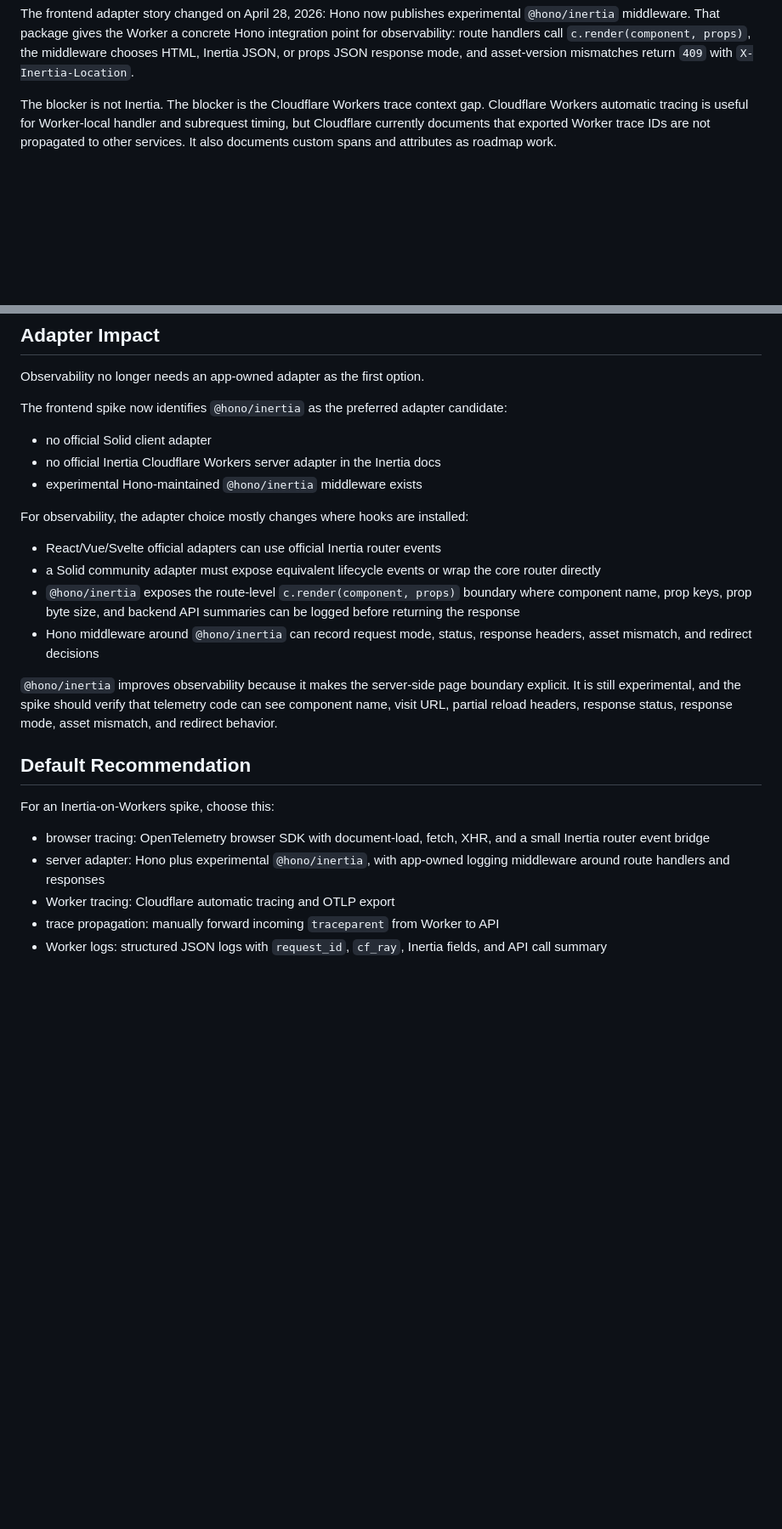
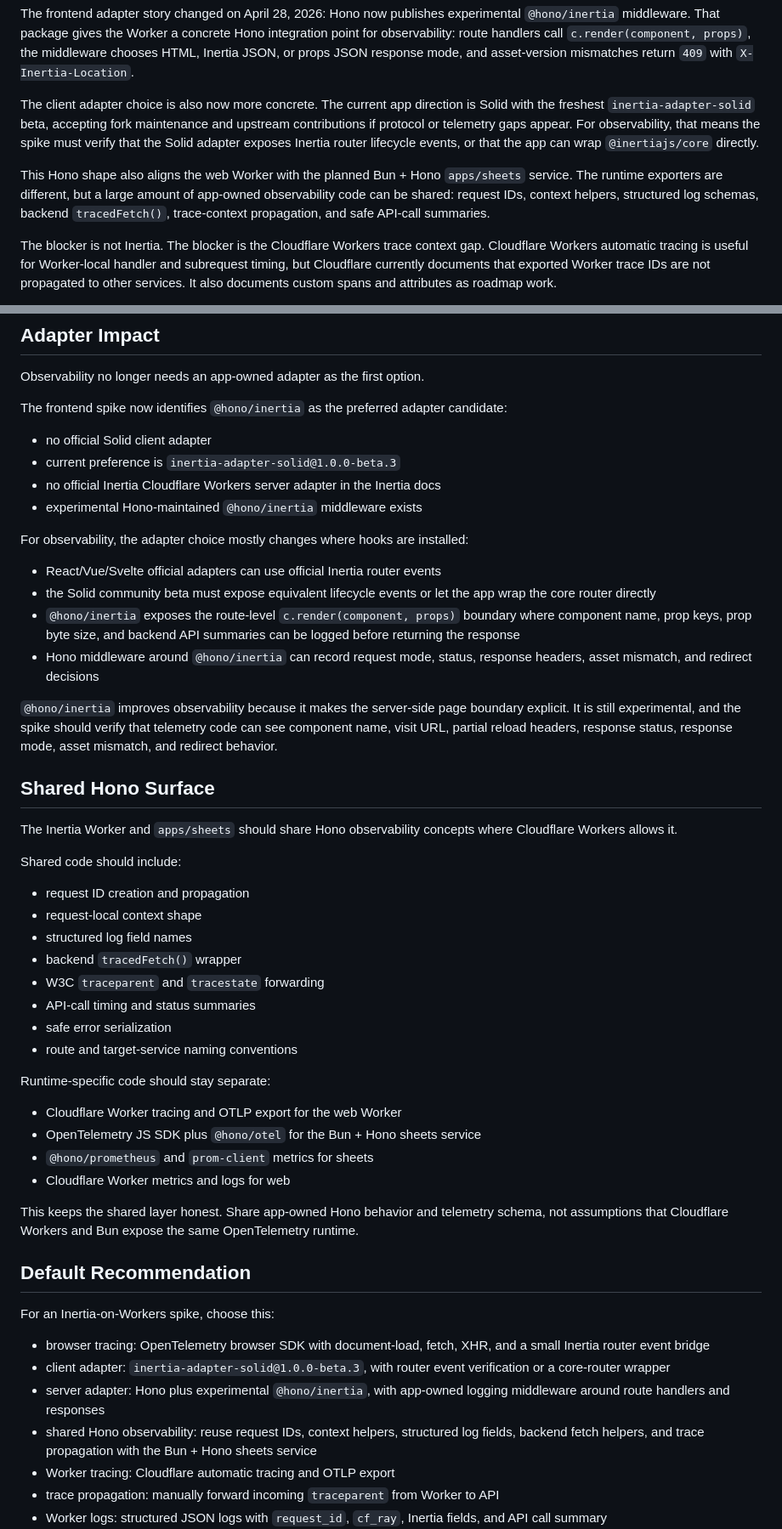
Before and after one commit to meoyawn/recurring, a Markdown page: spikes/observability/inertia.md, 2 parts joined by grey strips. Shown at 85% size. Drawn GitHub-style; blank space fills up the shorter version.

Commit message:
docs: update inertia observability spike

```diff
--- a/spikes/observability/inertia.md
+++ b/spikes/observability/inertia.md
@@ -38,6 +41,19 @@ concrete Hono integration point for observability: route handlers call
 `c.render(component, props)`, the middleware chooses HTML, Inertia JSON, or
 props JSON response mode, and asset-version mismatches return `409` with
 `X-Inertia-Location`.
+
+The client adapter choice is also now more concrete. The current app direction
+is Solid with the freshest `inertia-adapter-solid` beta, accepting fork
+maintenance and upstream contributions if protocol or telemetry gaps appear.
+For observability, that means the spike must verify that the Solid adapter
+exposes Inertia router lifecycle events, or that the app can wrap
+`@inertiajs/core` directly.
+
+This Hono shape also aligns the web Worker with the planned Bun + Hono
+`apps/sheets` service. The runtime exporters are different, but a large amount
+of app-owned observability code can be shared: request IDs, context helpers,
+structured log schemas, backend `tracedFetch()`, trace-context propagation,
+and safe API-call summaries.
 
 The blocker is not Inertia. The blocker is the Cloudflare Workers trace context
 gap. Cloudflare Workers automatic tracing is useful for Worker-local handler and
@@ -417,14 +433,15 @@ The frontend spike now identifies `@hono/inertia` as the preferred adapter
 candidate:
 
 - no official Solid client adapter
+- current preference is `inertia-adapter-solid@1.0.0-beta.3`
 - no official Inertia Cloudflare Workers server adapter in the Inertia docs
 - experimental Hono-maintained `@hono/inertia` middleware exists
 
 For observability, the adapter choice mostly changes where hooks are installed:
 
 - React/Vue/Svelte official adapters can use official Inertia router events
-- a Solid community adapter must expose equivalent lifecycle events or wrap the
-  core router directly
+- the Solid community beta must expose equivalent lifecycle events or let the
+  app wrap the core router directly
 - `@hono/inertia` exposes the route-level `c.render(component, props)` boundary
   where component name, prop keys, prop byte size, and backend API summaries can
   be logged before returning the response
@@ -436,14 +453,46 @@ boundary explicit. It is still experimental, and the spike should verify that
 telemetry code can see component name, visit URL, partial reload headers,
 response status, response mode, asset mismatch, and redirect behavior.
 
+## Shared Hono Surface
+
+The Inertia Worker and `apps/sheets` should share Hono observability concepts
+where Cloudflare Workers allows it.
+
+Shared code should include:
+
+- request ID creation and propagation
+- request-local context shape
+- structured log field names
+- backend `tracedFetch()` wrapper
+- W3C `traceparent` and `tracestate` forwarding
+- API-call timing and status summaries
+- safe error serialization
+- route and target-service naming conventions
+
+Runtime-specific code should stay separate:
+
+- Cloudflare Worker tracing and OTLP export for the web Worker
+- OpenTelemetry JS SDK plus `@hono/otel` for the Bun + Hono sheets service
+- `@hono/prometheus` and `prom-client` metrics for sheets
+- Cloudflare Worker metrics and logs for web
+
+This keeps the shared layer honest. Share app-owned Hono behavior and telemetry
+schema, not assumptions that Cloudflare Workers and Bun expose the same
+OpenTelemetry runtime.
+
 ## Default Recommendation
 
 For an Inertia-on-Workers spike, choose this:
 
 - browser tracing: OpenTelemetry browser SDK with document-load, fetch, XHR, and
   a small Inertia router event bridge
+- client adapter: `inertia-adapter-solid@1.0.0-beta.3`, with router event
+  verification or a core-router wrapper
 - server adapter: Hono plus experimental `@hono/inertia`, with app-owned
   logging middleware around route handlers and responses
+- shared Hono observability: reuse request IDs, context helpers, structured log
+  fields, backend fetch helpers, and trace propagation with the Bun + Hono
+  sheets service
 - Worker tracing: Cloudflare automatic tracing and OTLP export
 - trace propagation: manually forward incoming `traceparent` from Worker to API
 - Worker logs: structured JSON logs with `request_id`, `cf_ray`, Inertia fields,
```
Also changed, not shown: other parts of spikes/observability/inertia.md (+16 -2 lines).
